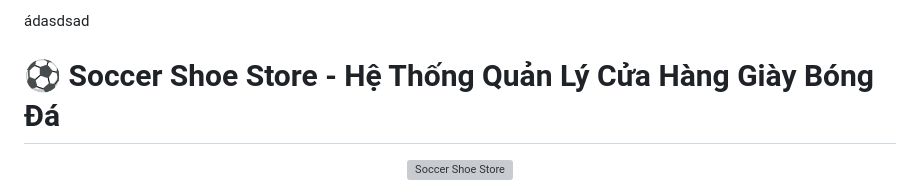
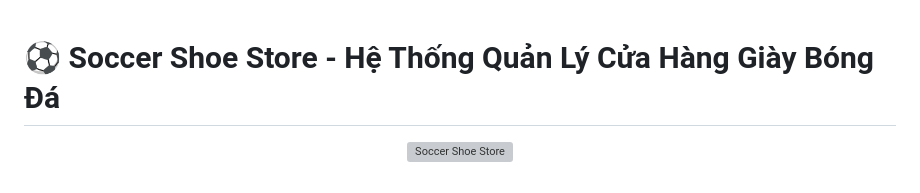
Before and after one commit to tris1404/SoccerShoeStore, a Markdown page: README.md, the part around the change. Rendered like a GitHub page; grey boxes are pictures that could not be loaded.

```diff
--- a/README.md
+++ b/README.md
@@ -1,4 +1,4 @@
- ádasdsad
+
 # ⚽ Soccer Shoe Store - Hệ Thống Quản Lý Cửa Hàng Giày Bóng Đá
 
 <div align="center">
```
